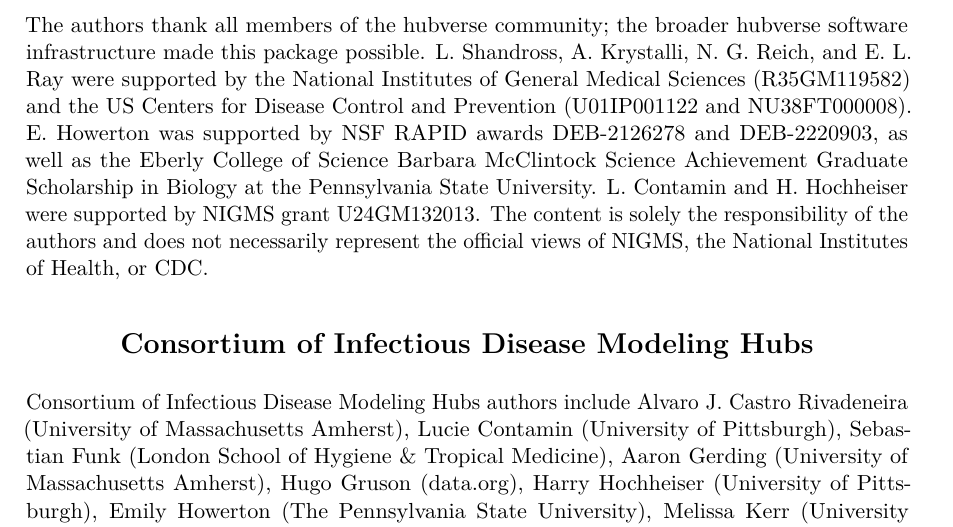
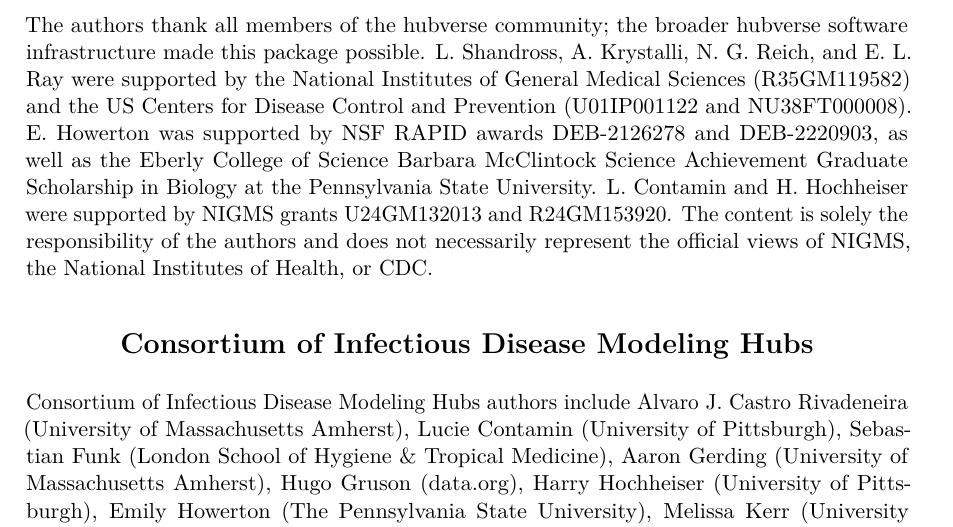
Before and after one commit to hubverse-org/hubEnsemblesManuscript, a LaTeX document (analysis/paper/hubEnsembles_manuscript.tex): part of page 29 of 34, cut so that both start at the same text. Compiled offline with pdfLaTeX.

Commit message:
Update hubEnsembles_manuscript.tex
updating funding for L. Contamin and H. Hochheiser

```diff
--- a/analysis/paper/hubEnsembles_manuscript.tex
+++ b/analysis/paper/hubEnsembles_manuscript.tex
@@ -1885,7 +1885,7 @@
 and DEB-2220903, as well as the Eberly College of Science Barbara
 McClintock Science Achievement Graduate Scholarship in Biology at the
 Pennsylvania State University. L. Contamin and H. Hochheiser were
-supported by NIGMS grant U24GM132013. The content is solely the
+supported by NIGMS grants U24GM132013 and R24GM153920. The content is solely the
 responsibility of the authors and does not necessarily represent the
 official views of NIGMS, the National Institutes of Health, or CDC.
 
```
